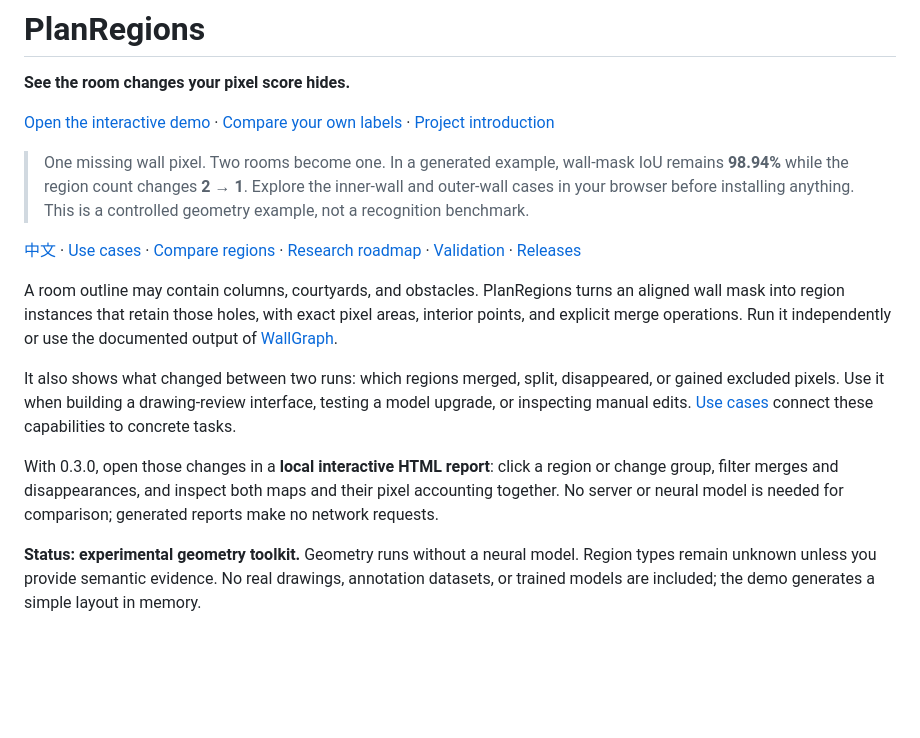
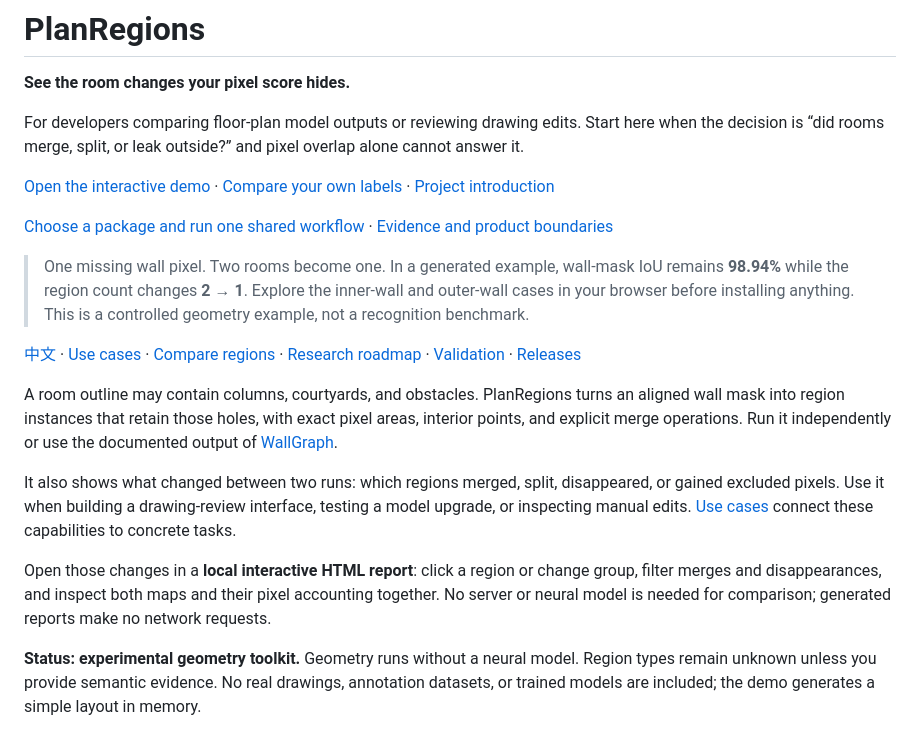
Before and after one commit to crown-sports/planregions, a Markdown page: README.md, the part around the change. Drawn GitHub-style; blank space fills up the shorter version.

```diff
--- a/README.md
+++ b/README.md
@@ -2,7 +2,11 @@
 
 **See the room changes your pixel score hides.**
 
+For developers comparing floor-plan model outputs or reviewing drawing edits. Start here when the decision is “did rooms merge, split, or leak outside?” and pixel overlap alone cannot answer it.
+
 [Open the interactive demo](https://crown-sports.github.io/planregions/) · [Compare your own labels](docs/visual-review.md) · [Project introduction](docs/promotion.md)
+
+[Choose a package and run one shared workflow](https://github.com/crown-sports/planportals/blob/main/docs/workflow.md) · [Evidence and product boundaries](docs/product.md)
 
 > One missing wall pixel. Two rooms become one.
 > In a generated example, wall-mask IoU remains **98.94%** while the region count changes **2 → 1**. Explore the inner-wall and outer-wall cases in your browser before installing anything. This is a controlled geometry example, not a recognition benchmark.
@@ -13,7 +17,7 @@ A room outline may contain columns, courtyards, and obstacles. PlanRegions turns
 
 It also shows what changed between two runs: which regions merged, split, disappeared, or gained excluded pixels. Use it when building a drawing-review interface, testing a model upgrade, or inspecting manual edits. [Use cases](docs/use-cases.md) connect these capabilities to concrete tasks.
 
-With 0.3.0, open those changes in a **local interactive HTML report**: click a region or change group, filter merges and disappearances, and inspect both maps and their pixel accounting together. No server or neural model is needed for comparison; generated reports make no network requests.
+Open those changes in a **local interactive HTML report**: click a region or change group, filter merges and disappearances, and inspect both maps and their pixel accounting together. No server or neural model is needed for comparison; generated reports make no network requests.
 
 **Status: experimental geometry toolkit.** Geometry runs without a neural model. Region types remain unknown unless you provide semantic evidence. No real drawings, annotation datasets, or trained models are included; the demo generates a simple layout in memory.
 
```
Also changed, not shown: README.zh-CN.md (+5 -1 lines), docs/product.md (added, +15 -0 lines).
